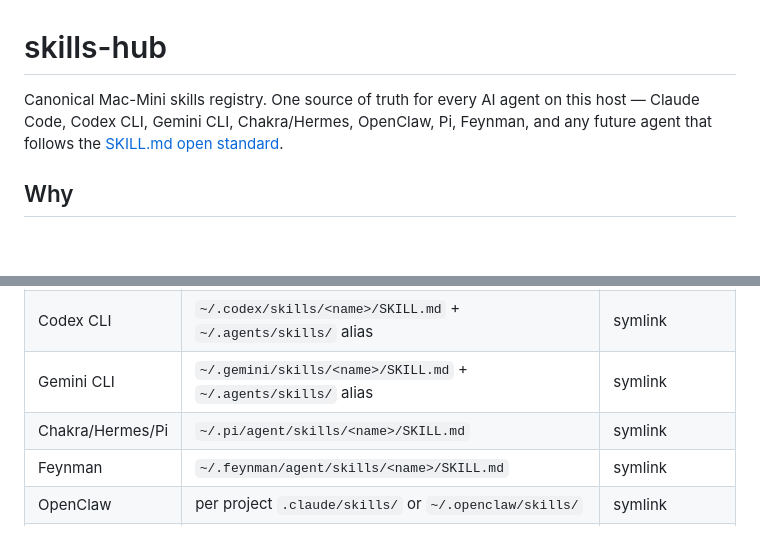
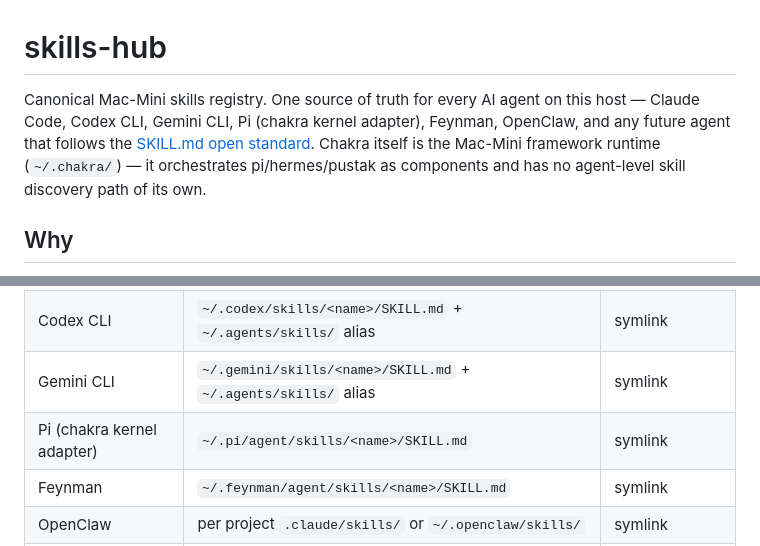
Before and after one commit to DataSarva/skills-hub, a Markdown page: README.md, 2 parts joined by grey strips. Rendered like a GitHub page; blank space fills up the shorter version.

Commit message:
docs: disentangle chakra vs pi — chakra is framework runtime, pi is kernel adapter
chakra (~/.chakra/) is the Mac-Mini framework runtime — it orchestrates
pi, hermes, pustak as components and has no agent-level SKILL.md scan
path. Pi (~/.pi/agent/skills/) IS a skill discovery target. Stop
conflating them in agent listings.

```diff
--- a/README.md
+++ b/README.md
@@ -1,6 +1,6 @@
 # skills-hub
 
-Canonical Mac-Mini skills registry. One source of truth for every AI agent on this host — Claude Code, Codex CLI, Gemini CLI, Chakra/Hermes, OpenClaw, Pi, Feynman, and any future agent that follows the [SKILL.md open standard](https://www.thepromptindex.com/how-to-use-ai-agent-skills-the-complete-guide.html).
+Canonical Mac-Mini skills registry. One source of truth for every AI agent on this host — Claude Code, Codex CLI, Gemini CLI, Pi (chakra kernel adapter), Feynman, OpenClaw, and any future agent that follows the [SKILL.md open standard](https://www.thepromptindex.com/how-to-use-ai-agent-skills-the-complete-guide.html). Chakra itself is the Mac-Mini framework runtime (`~/.chakra/`) — it orchestrates pi/hermes/pustak as components and has no agent-level skill discovery path of its own.
 
 ## Why
 
@@ -32,7 +32,7 @@ After `skills-hub install` runs, **every** agent on this Mac Mini finds every ap
 | Claude Code | `~/.claude/skills/<name>/SKILL.md` | symlink per skill |
 | Codex CLI | `~/.codex/skills/<name>/SKILL.md` + `~/.agents/skills/` alias | symlink |
 | Gemini CLI | `~/.gemini/skills/<name>/SKILL.md` + `~/.agents/skills/` alias | symlink |
-| Chakra/Hermes/Pi | `~/.pi/agent/skills/<name>/SKILL.md` | symlink |
+| Pi (chakra kernel adapter) | `~/.pi/agent/skills/<name>/SKILL.md` | symlink |
 | Feynman | `~/.feynman/agent/skills/<name>/SKILL.md` | symlink |
 | OpenClaw | per project `.claude/skills/` or `~/.openclaw/skills/` | symlink |
 | Per-repo agents | `.agents/skills/<name>` | optional symlink farm |
```
Also changed, not shown: general/skills-hub-author/SKILL.md (+1 -1 lines).
